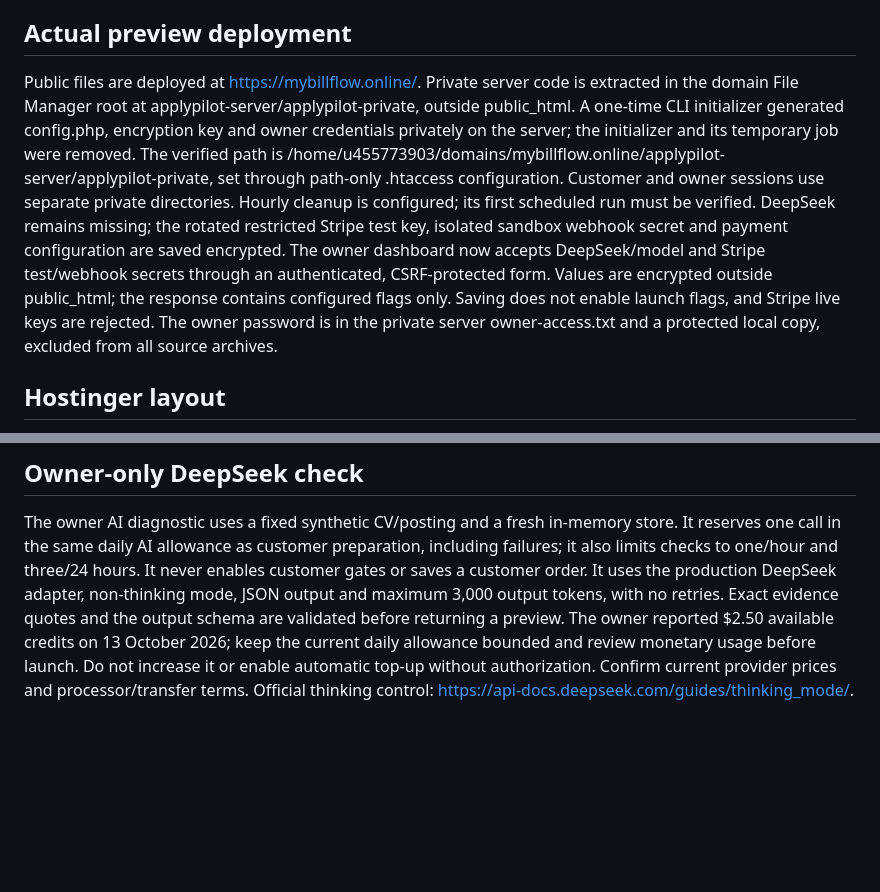
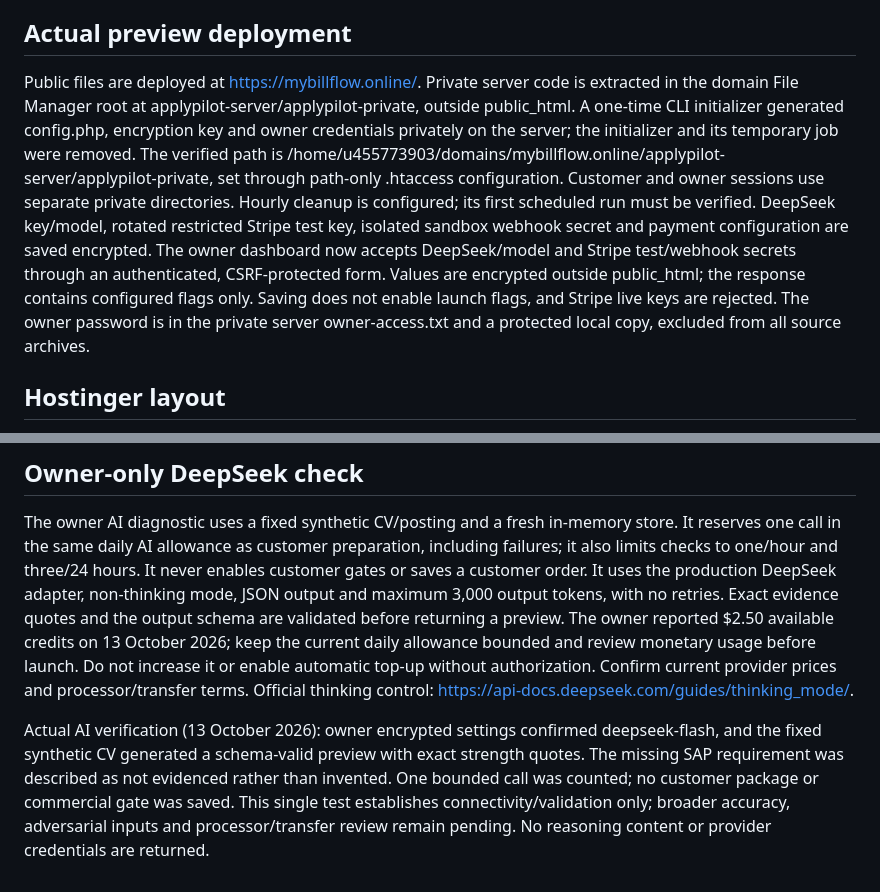
Before and after one commit to revealmas/10Kdollarstartup, a Markdown page: docs/INTEGRATION.md, 2 parts joined by grey strips. Drawn GitHub-style; blank space fills up the shorter version.

Commit message:
Record actual synthetic DeepSeek verification and credit balance

```diff
--- a/docs/INTEGRATION.md
+++ b/docs/INTEGRATION.md
@@ -6,7 +6,7 @@ The original source kit and its AGENTS.md are still unavailable. Read and inspec
 
 ## Actual preview deployment
 
-Public files are deployed at https://mybillflow.online/. Private server code is extracted in the domain File Manager root at applypilot-server/applypilot-private, outside public_html. A one-time CLI initializer generated config.php, encryption key and owner credentials privately on the server; the initializer and its temporary job were removed. The verified path is /home/u455773903/domains/mybillflow.online/applypilot-server/applypilot-private, set through path-only .htaccess configuration. Customer and owner sessions use separate private directories. Hourly cleanup is configured; its first scheduled run must be verified. DeepSeek remains missing; the rotated restricted Stripe test key, isolated sandbox webhook secret and payment configuration are saved encrypted. The owner dashboard now accepts DeepSeek/model and Stripe test/webhook secrets through an authenticated, CSRF-protected form. Values are encrypted outside public_html; the response contains configured flags only. Saving does not enable launch flags, and Stripe live keys are rejected. The owner password is in the private server owner-access.txt and a protected local copy, excluded from all source archives.
+Public files are deployed at https://mybillflow.online/. Private server code is extracted in the domain File Manager root at applypilot-server/applypilot-private, outside public_html. A one-time CLI initializer generated config.php, encryption key and owner credentials privately on the server; the initializer and its temporary job were removed. The verified path is /home/u455773903/domains/mybillflow.online/applypilot-server/applypilot-private, set through path-only .htaccess configuration. Customer and owner sessions use separate private directories. Hourly cleanup is configured; its first scheduled run must be verified. DeepSeek key/model, rotated restricted Stripe test key, isolated sandbox webhook secret and payment configuration are saved encrypted. The owner dashboard now accepts DeepSeek/model and Stripe test/webhook secrets through an authenticated, CSRF-protected form. Values are encrypted outside public_html; the response contains configured flags only. Saving does not enable launch flags, and Stripe live keys are rejected. The owner password is in the private server owner-access.txt and a protected local copy, excluded from all source archives.
 
 ## Hostinger layout
 
@@ -61,3 +61,5 @@ Actual sandbox verification (13 October 2026): the user rotated the unused restr
 ## Owner-only DeepSeek check
 
 The owner AI diagnostic uses a fixed synthetic CV/posting and a fresh in-memory store. It reserves one call in the same daily AI allowance as customer preparation, including failures; it also limits checks to one/hour and three/24 hours. It never enables customer gates or saves a customer order. It uses the production DeepSeek adapter, non-thinking mode, JSON output and maximum 3,000 output tokens, with no retries. Exact evidence quotes and the output schema are validated before returning a preview. The owner reported $2.50 available credits on 13 October 2026; keep the current daily allowance bounded and review monetary usage before launch. Do not increase it or enable automatic top-up without authorization. Confirm current provider prices and processor/transfer terms. Official thinking control: https://api-docs.deepseek.com/guides/thinking_mode/.
+
+Actual AI verification (13 October 2026): owner encrypted settings confirmed deepseek-flash, and the fixed synthetic CV generated a schema-valid preview with exact strength quotes. The missing SAP requirement was described as not evidenced rather than invented. One bounded call was counted; no customer package or commercial gate was saved. This single test establishes connectivity/validation only; broader accuracy, adversarial inputs and processor/transfer review remain pending. No reasoning content or provider credentials are returned.
```
Also changed, not shown: docs/STATUS.md (+2 -2 lines).
